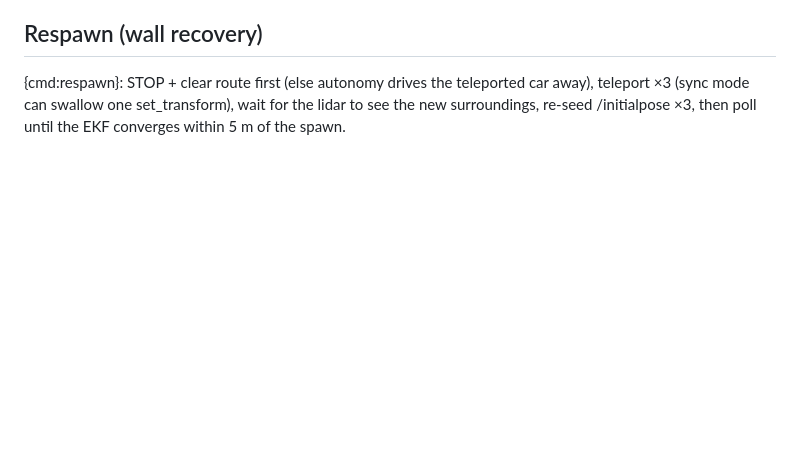
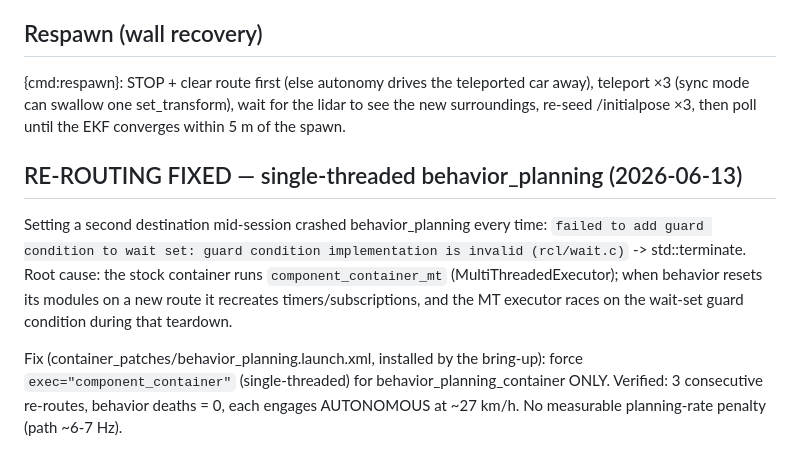
Before and after one commit to hwkim3330/autoware, a Markdown page: docs/autoware_carla_integration.md, the part around the change. Rendered like a GitHub page; blank space fills up the shorter version.

```diff
--- a/docs/autoware_carla_integration.md
+++ b/docs/autoware_carla_integration.md
@@ -393,3 +393,17 @@ now live on one dedicated thread, serialized with the respawn path.
 car away), teleport ×3 (sync mode can swallow one set_transform), wait for the
 lidar to see the new surroundings, re-seed /initialpose ×3, then poll until
 the EKF converges within 5 m of the spawn.
+
+## RE-ROUTING FIXED — single-threaded behavior_planning (2026-06-13)
+
+Setting a second destination mid-session crashed behavior_planning every time:
+`failed to add guard condition to wait set: guard condition implementation is
+invalid (rcl/wait.c)` -> std::terminate. Root cause: the stock container runs
+`component_container_mt` (MultiThreadedExecutor); when behavior resets its
+modules on a new route it recreates timers/subscriptions, and the MT executor
+races on the wait-set guard condition during that teardown.
+
+Fix (container_patches/behavior_planning.launch.xml, installed by the bring-up):
+force `exec="component_container"` (single-threaded) for behavior_planning_container
+ONLY. Verified: 3 consecutive re-routes, behavior deaths = 0, each engages
+AUTONOMOUS at ~27 km/h. No measurable planning-rate penalty (path ~6-7 Hz).
```
Also changed, not shown: README.md (+4 -3 lines).
